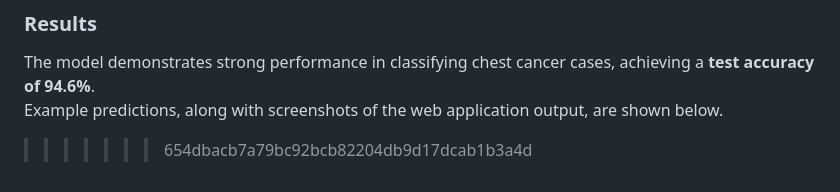
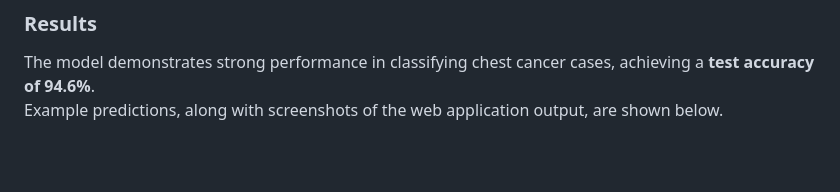
Before and after one commit to Nikhat-Suleimanov9/end-to-end-chest-cancer-problem, a Markdown page: README.md, the part around the change. GitHub-like rendering; blank space fills up the shorter version.

```diff
--- a/README.md
+++ b/README.md
@@ -122,5 +122,3 @@ Example predictions, along with screenshots of the web application output, are s
 ### Results
 The model demonstrates strong performance in classifying chest cancer cases, achieving a **test accuracy of 94.6%**.
 Example predictions, along with screenshots of the web application output, are shown below.
-
->>>>>>> 654dbacb7a79bc92bcb82204db9d17dcab1b3a4d
```
